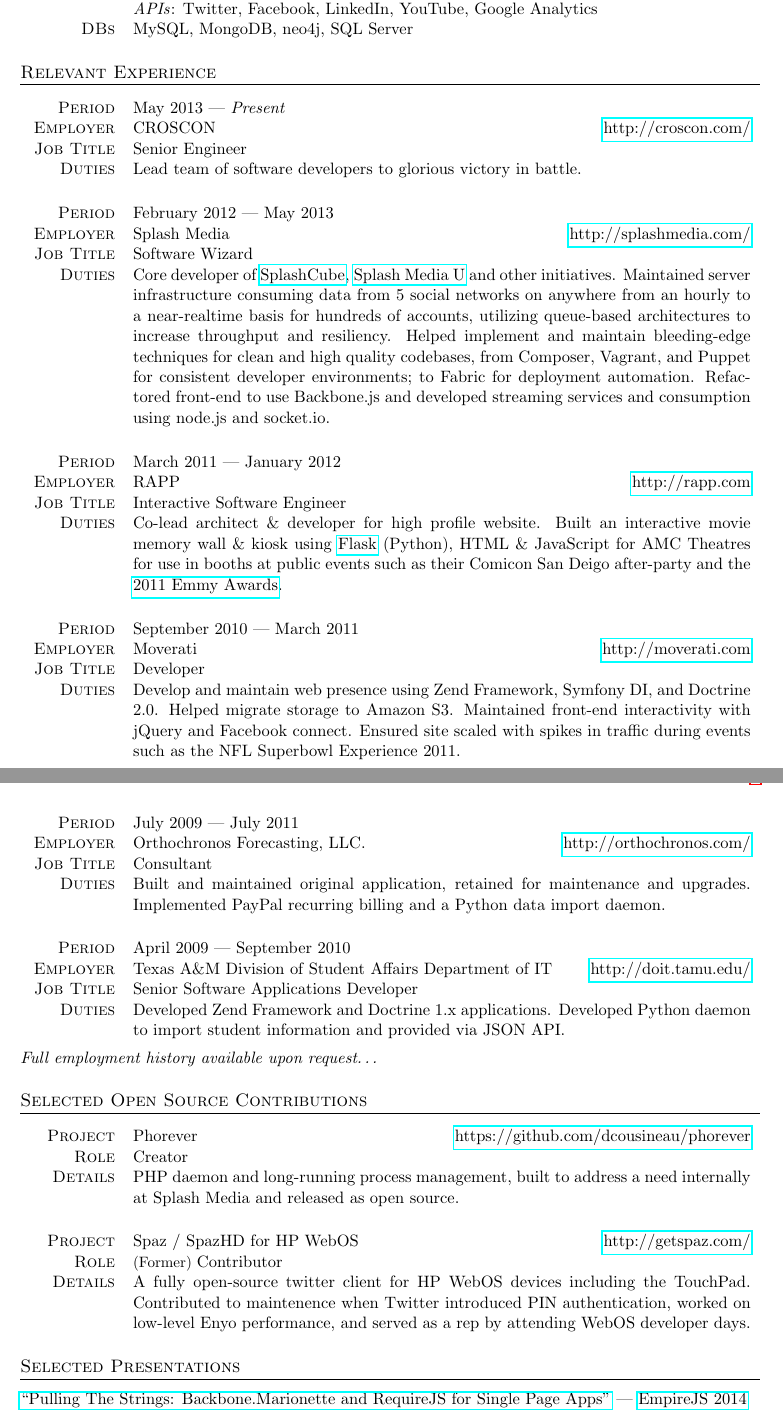
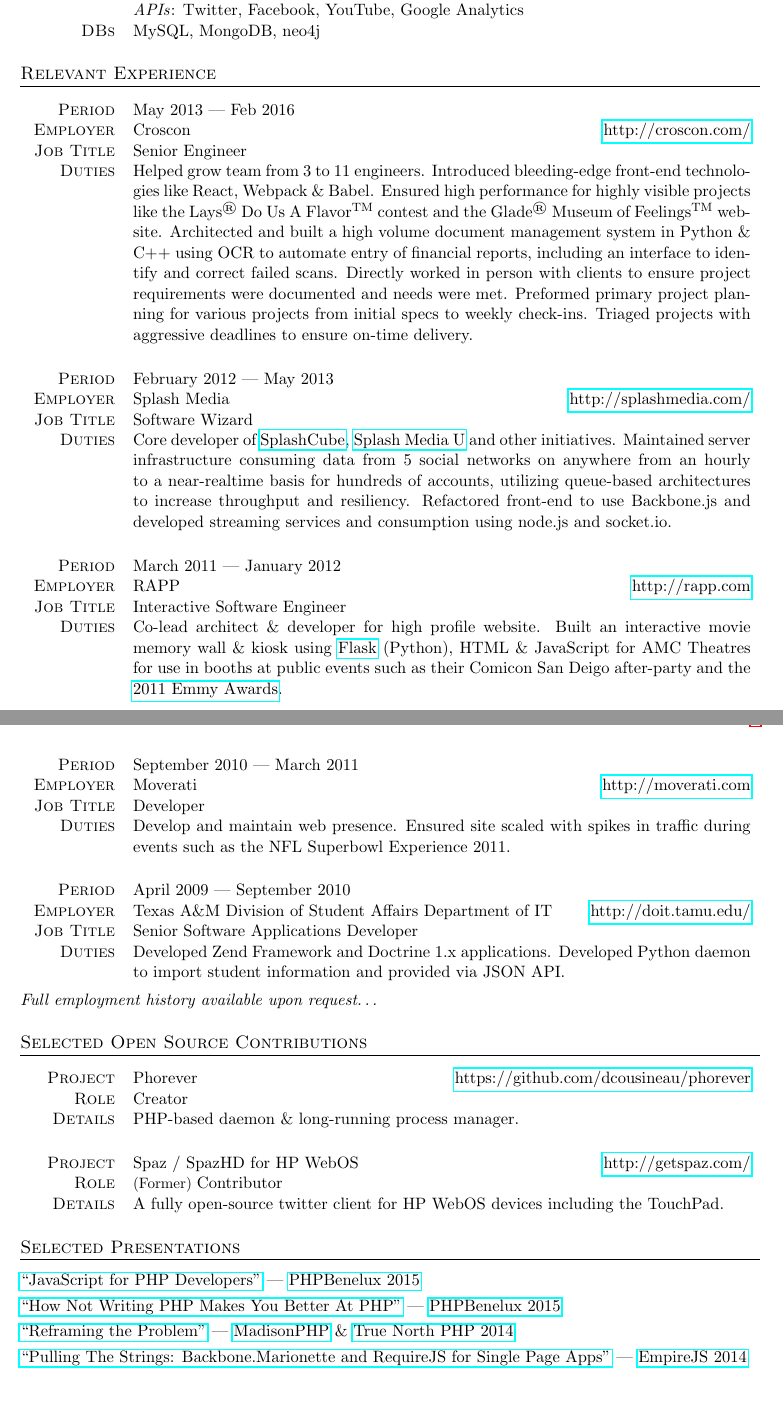
Before and after one commit to dcousineau/resume, a LaTeX CV (resume.tex): two parts of pages 1 and 2 of 2, joined at a grey line, cut so that both start at the same text, the shorter picture padded with empty space. Compiled offline with pdfLaTeX; an older LaTeX class or package is replaced by its successor.

Commit message:
Updated resume

```diff
--- a/resume.tex
+++ b/resume.tex
@@ -25,29 +25,29 @@
 \section{Skills}
 
 \stdtable{
-Languages  & \emph{Professional}: PHP, JavaScript, Python, SQL\\
-           & \emph{Hobby/Education}: Clojure, \LaTeX, C, C\#, C++, C, Java\\
-Tools      & Tesseract, OpenCV, Silex, Symfony2, Doctrine2, Backbone.js, node.js, socket.io\\
-Services   & Amazon S3, Rackspace CloudFiles, Stripe, PayPal\\
-           & \emph{APIs}: Twitter, Facebook, LinkedIn, YouTube, Google Analytics\\
-DBs        & MySQL, MongoDB, neo4j, SQL Server\\
+Languages  & \emph{Professional}: JavaScript, Python, PHP\\
+           & \emph{Hobby/Education}: Clojure, \LaTeX, C, C++\\
+Tools      & Tesseract, OpenCV, React, Redux, Silex, Symfony2, Node, socket.io\\
+Services   & Amazon AWS, Google App Engine, Stripe, PayPal\\
+           & \emph{APIs}: Twitter, Facebook, YouTube, Google Analytics\\
+DBs        & MySQL, MongoDB, neo4j\\
 }
 
 \section{Relevant Experience}
 
 \employer
-	{CROSCON}
+	{Croscon}
 	{http://croscon.com/}
-	{May 2013 --- \emph{Present}}
+	{May 2013 --- Feb 2016}
 	{Senior Engineer}
-	{Lead team of software developers to glorious victory in battle.}
+	{Helped grow team from 3 to 11 engineers. Introduced bleeding-edge front-end technologies like React, Webpack \& Babel. Ensured high performance for highly visible projects like the Lays\textsuperscript{\textregistered} Do Us A Flavor\textsuperscript{TM} contest and the Glade\textsuperscript{\textregistered} Museum of Feelings\textsuperscript{TM} website. Architected and built a high volume document management system in Python \& C++ using OCR to automate entry of financial reports, including an interface to identify and correct failed scans. Directly worked in person with clients to ensure project requirements were documented and needs were met. Preformed primary project planning for various projects from initial specs to weekly check-ins. Triaged projects with aggressive deadlines to ensure on-time delivery.}
 \\ \\ \\
 \employer
 	{Splash Media}
 	{http://splashmedia.com/}
 	{February 2012 --- May 2013}
 	{Software Wizard}
-	{Core developer of \href{http://splashcube.com/}{SplashCube}, \href{http://splashmediau.com/}{Splash Media U} and other initiatives. Maintained server infrastructure consuming data from 5 social networks on anywhere from an hourly to a near-realtime basis for hundreds of accounts, utilizing queue-based architectures to increase throughput and resiliency. Helped implement and maintain bleeding-edge techniques for clean and high quality codebases, from Composer, Vagrant, and Puppet for consistent developer environments; to Fabric for deployment automation. Refactored front-end to use Backbone.js and developed streaming services and consumption using node.js and socket.io.}
+	{Core developer of \href{http://splashcube.com/}{SplashCube}, \href{http://splashmediau.com/}{Splash Media U} and other initiatives. Maintained server infrastructure consuming data from 5 social networks on anywhere from an hourly to a near-realtime basis for hundreds of accounts, utilizing queue-based architectures to increase throughput and resiliency. Refactored front-end to use Backbone.js and developed streaming services and consumption using node.js and socket.io.}
 \\ \\ \\
 \employer
 	{RAPP}
@@ -61,14 +61,7 @@
 	{http://moverati.com}
 	{September 2010 --- March 2011}
 	{Developer}
-	{Develop and maintain web presence using Zend Framework, Symfony DI, and Doctrine 2.0. Helped migrate storage to Amazon S3. Maintained front-end interactivity with jQuery and Facebook connect. Ensured site scaled with spikes in traffic during events such as the NFL Superbowl Experience 2011.}
-\\ \\ \\
-\employer
-	{Orthochronos Forecasting, LLC.}
-	{http://orthochronos.com/}
-	{July 2009 --- July 2011}
-	{Consultant}
-	{Built and maintained original application, retained for maintenance and upgrades. Implemented PayPal recurring billing and a Python data import daemon.}
+	{Develop and maintain web presence. Ensured site scaled with spikes in traffic during events such as the NFL Superbowl Experience 2011.}
 \\ \\ \\
 \employer
 	{Texas A\&M Division of Student Affairs Department of IT}
@@ -85,16 +78,19 @@
 	{Phorever}
 	{https://github.com/dcousineau/phorever}
 	{Creator}
-	{PHP daemon and long-running process management, built to address a need internally at Splash Media and released as open source.}
+	{PHP-based daemon \& long-running process manager.}
 \\ \\ \\
 \project
 	{Spaz / SpazHD for HP WebOS}
 	{http://getspaz.com/}
 	{\small{(Former)} \normalsize{Contributor}}
-	{A fully open-source twitter client for HP WebOS devices including the TouchPad. Contributed to maintenence when Twitter introduced PIN authentication, worked on low-level Enyo performance, and served as a rep by attending WebOS developer days.}
+	{A fully open-source twitter client for HP WebOS devices including the TouchPad.}
 
 \section{Selected Presentations}
 
 \begin{spacing}{1.25}
+\href{https://speakerdeck.com/dcousineau/javascript-for-php-developers}{``JavaScript for PHP Developers"} --- \href{https://conference.phpbenelux.eu/2015/}{PHPBenelux 2015}\\
+\href{https://speakerdeck.com/dcousineau/how-not-writing-php-makes-you-better-at-php}{``How Not Writing PHP Makes You Better At PHP"} --- \href{https://conference.phpbenelux.eu/2015/}{PHPBenelux 2015}\\
+\href{https://speakerdeck.com/dcousineau/reframing-the-problem-truenorthphp-2014}{``Reframing the Problem"} --- \href{http://2014.madisonphpconference.com/schedule/view/19/reframing-the-problem-daniel-cousineau}{MadisonPHP} \& \href{http://truenorthphp.ca/}{True North PHP 2014}\\
 \href{https://speakerdeck.com/dcousineau/pulling-the-strings-backbone-dot-marionette-and-require-dot-js-for-single-page-apps}{``Pulling The Strings: Backbone.Marionette and RequireJS for Single Page Apps"} --- \href{http://2014.empirejs.org/#/speakers}{EmpireJS 2014}\\
 \href{https://speakerdeck.com/dcousineau/queues-and-the-giant-beanstalkd}{``Queues and the Giant beanstalkd"} --- \href{http://confoo.ca/}{ConFoo 2013}\\
```
Also changed, not shown: resume.tex (12 more changed lines).
